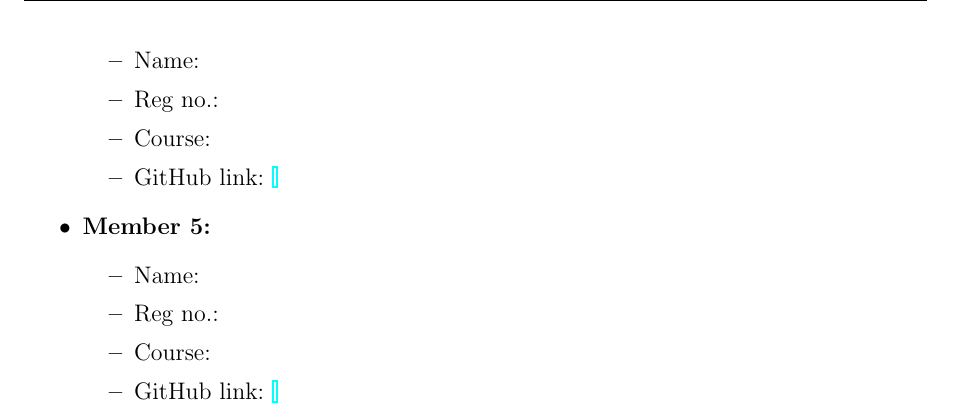
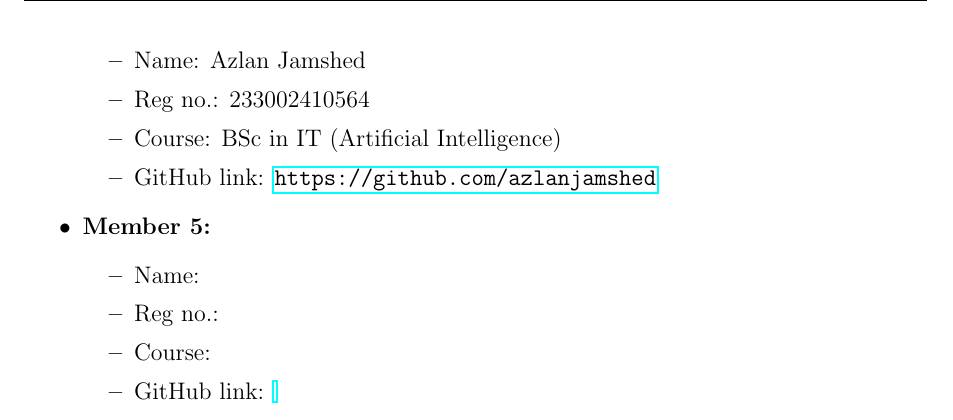
Before and after one commit to Dip9143/Lab-Notebook-Group-9, a LaTeX document (main.tex): part of page 2 of 5, cut at the place of the change. Compiled offline with pdfLaTeX.

Commit message:
Update main.tex

```diff
--- a/main.tex
+++ b/main.tex
@@ -58,10 +58,10 @@
 
     \item \textbf{Member 4:}
     \begin{itemize}
-        \item Name:
-        \item Reg no.:
-        \item Course:
-        \item GitHub link: \url{}
+        \item Name: Azlan Jamshed
+        \item Reg no.: 233002410564
+        \item Course: BSc in IT (Artificial Intelligence)
+        \item GitHub link: \url{https://github.com/azlanjamshed}
     \end{itemize}
 
     \item \textbf{Member 5:}
```
